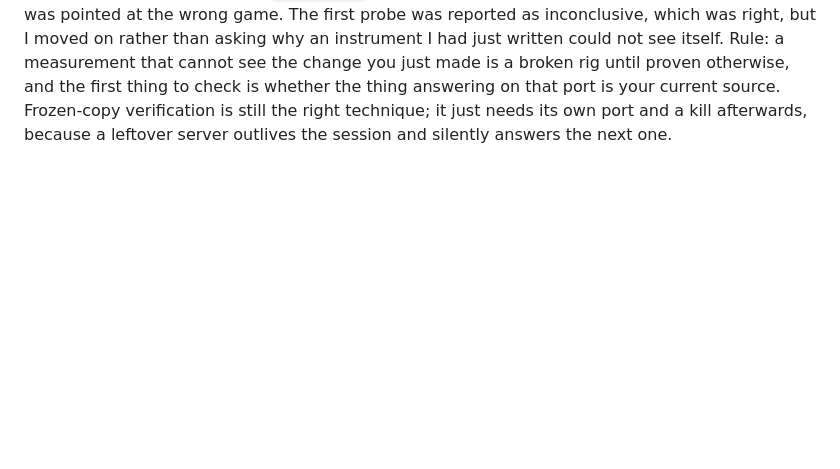
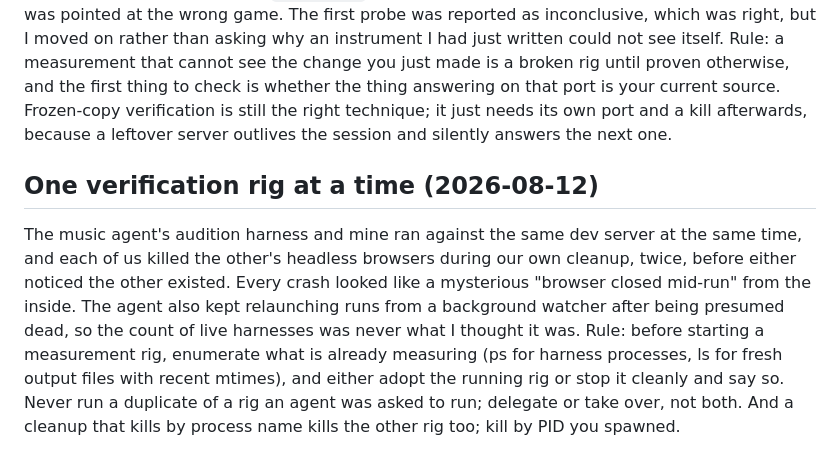
Before and after one commit to shubhamgoel27/say-yes-to-soup, a Markdown page: tasks/lessons.md, the part around the change. GitHub-like rendering; blank space fills up the shorter version.

Commit message:
Record the duelling-harness lesson
Co-Authored-By: Claude <noreply@anthropic.com>

```diff
--- a/tasks/lessons.md
+++ b/tasks/lessons.md
@@ -164,3 +164,16 @@ check is whether the thing answering on that port is your current source.
 Frozen-copy verification is still the right technique; it just needs its own
 port and a kill afterwards, because a leftover server outlives the session and
 silently answers the next one.
+
+## One verification rig at a time (2026-08-12)
+The music agent's audition harness and mine ran against the same dev server at
+the same time, and each of us killed the other's headless browsers during our
+own cleanup, twice, before either noticed the other existed. Every crash looked
+like a mysterious "browser closed mid-run" from the inside. The agent also kept
+relaunching runs from a background watcher after being presumed dead, so the
+count of live harnesses was never what I thought it was. Rule: before starting
+a measurement rig, enumerate what is already measuring (ps for harness
+processes, ls for fresh output files with recent mtimes), and either adopt the
+running rig or stop it cleanly and say so. Never run a duplicate of a rig an
+agent was asked to run; delegate or take over, not both. And a cleanup that
+kills by process name kills the other rig too; kill by PID you spawned.
```
